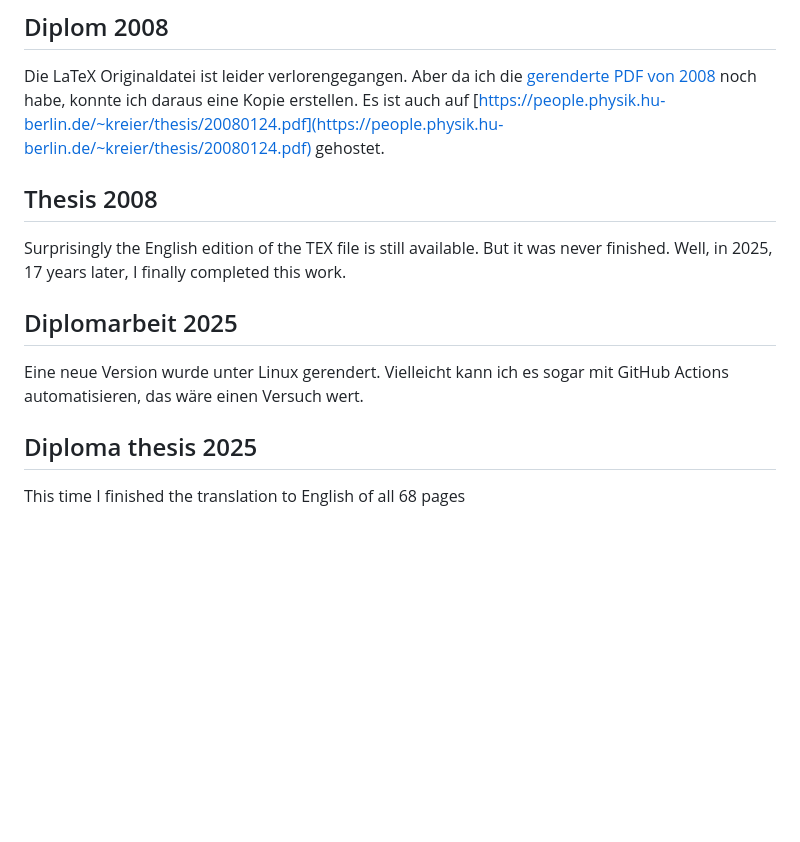
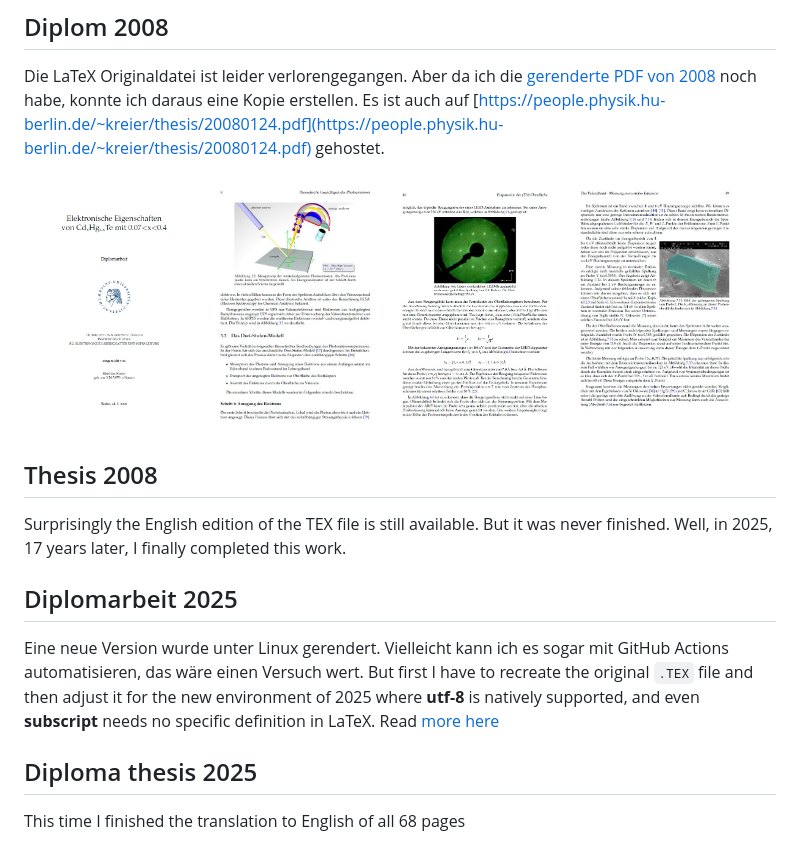
Before and after one commit to kreier/thesis08, a Markdown page: README.md, the part around the change. Drawn GitHub-style; pictures changed too: images/2008_p01.jpg (added), images/2008_p08.jpg (added), images/2008_p40.jpg (added); blank space fills up the shorter version.

Commit message:
include images for visualization

```diff
--- a/README.md
+++ b/README.md
@@ -10,13 +10,15 @@ This is a recreation of the **diploma thesis** in **physics** from at the _Humbo
 
 Die LaTeX Originaldatei ist leider verlorengegangen. Aber da ich die [gerenderte PDF von 2008](2008/20080124.pdf) noch habe, konnte ich daraus eine Kopie erstellen. Es ist auch auf [https://people.physik.hu-berlin.de/~kreier/thesis/20080124.pdf](https://people.physik.hu-berlin.de/~kreier/thesis/20080124.pdf) gehostet.
 
+<img src="./images/2008_p01.jpg" width="24%"><img src="./images/2008_p08.jpg" width="24%"><img src="./images/2008_p40.jpg" width="24%"><img src="./images/2008_p49.jpg" width="24%">
+
 ## Thesis 2008
 
 Surprisingly the English edition of the TEX file is still available. But it was never finished. Well, in 2025, 17 years later, I finally completed this work.
 
 ## Diplomarbeit 2025
 
-Eine neue Version wurde unter Linux gerendert. Vielleicht kann ich es sogar mit GitHub Actions automatisieren, das wäre einen Versuch wert.
+Eine neue Version wurde unter Linux gerendert. Vielleicht kann ich es sogar mit GitHub Actions automatisieren, das wäre einen Versuch wert. But first I have to recreate the original `.TEX` file and then adjust it for the new environment of 2025 where **utf-8** is natively supported, and even **subscript** needs no specific definition in LaTeX. Read [more here](2025/)
 
 ## Diploma thesis 2025
 
```
